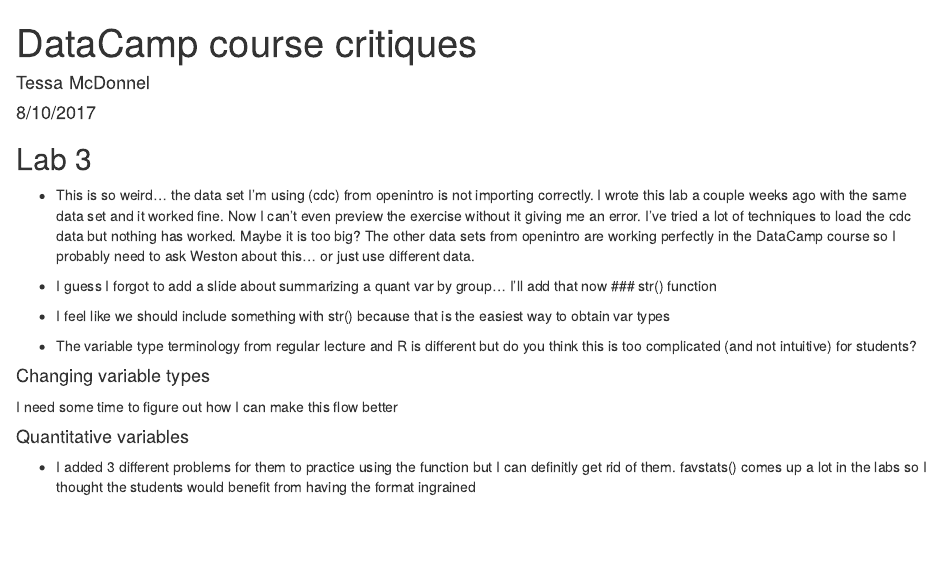
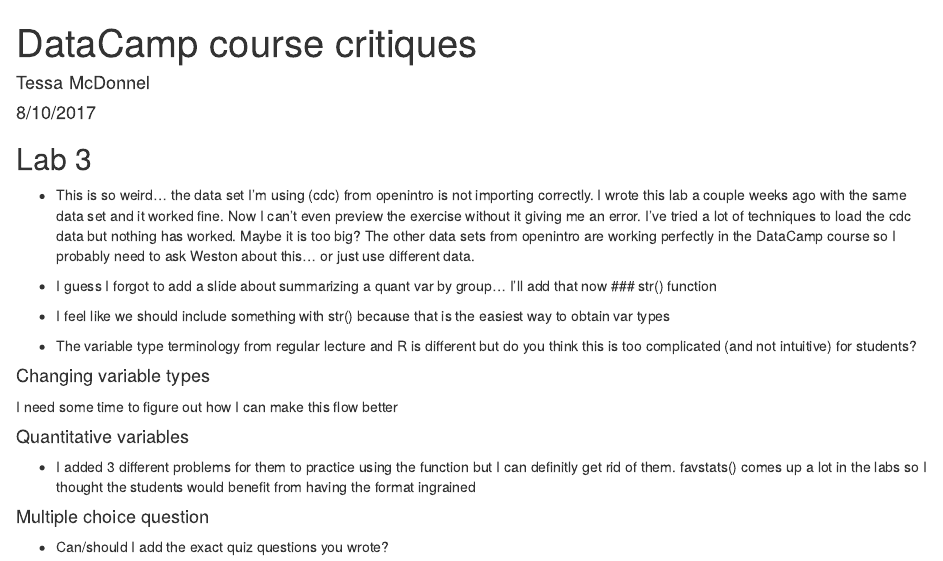
Before and after one commit to shannonpileggi/SR--Mcdonnel--Rtutorials, an R Markdown document (DataCamp lab3 critiques.Rmd): the page in a window 1100 px wide, from its top. Rendered offline with R 4.5, knitr and Pandoc, with nearby package versions.

Commit message:
Update DataCamp lab3 critiques.Rmd

```diff
--- a/DataCamp lab3 critiques.Rmd
+++ b/DataCamp lab3 critiques.Rmd
@@ -18,3 +18,7 @@
 
 #### Quantitative variables
 - I added 3 different problems for them to practice using the function but I can definitly get rid of them. favstats() comes up a lot in the labs so I thought the students would benefit from having the format ingrained
+
+
+#### Multiple choice question
+- Can/should I add the exact quiz questions you wrote?
```
